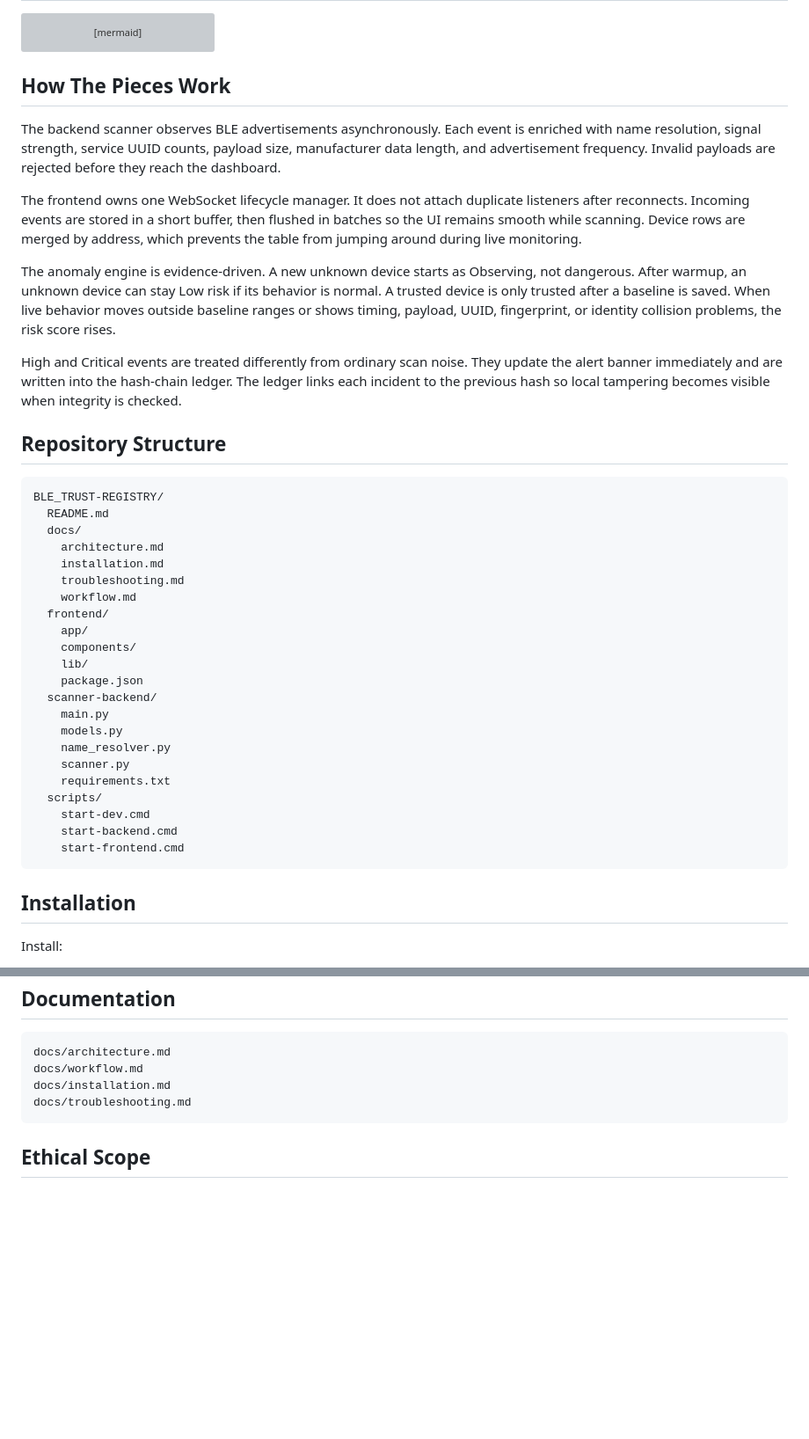
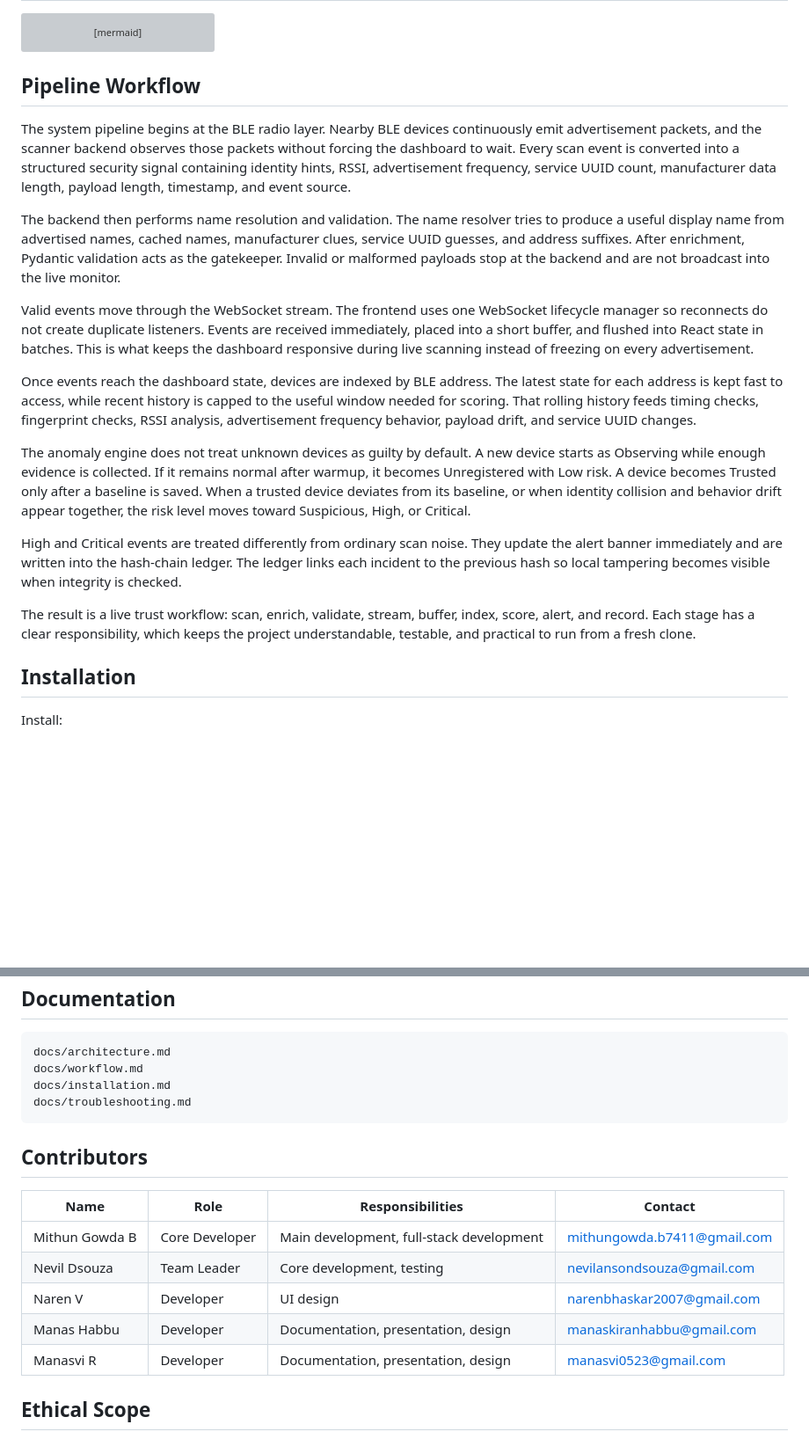
Before and after one commit to manasvi-0523/BLE_TRUST-REGISTRY, a Markdown page: README.md, 2 parts joined by grey strips. Shown at 88% size. Drawn GitHub-style; blank space fills up the shorter version; grey boxes are pictures that could not be loaded.

Commit message:
docs: refine readme pipeline and contributors

````diff
--- a/README.md
+++ b/README.md
@@ -96,42 +96,21 @@ flowchart LR
     N --> P
 ```
 
-## How The Pieces Work
+## Pipeline Workflow
 
-The backend scanner observes BLE advertisements asynchronously. Each event is enriched with name resolution, signal strength, service UUID counts, payload size, manufacturer data length, and advertisement frequency. Invalid payloads are rejected before they reach the dashboard.
+The system pipeline begins at the BLE radio layer. Nearby BLE devices continuously emit advertisement packets, and the scanner backend observes those packets without forcing the dashboard to wait. Every scan event is converted into a structured security signal containing identity hints, RSSI, advertisement frequency, service UUID count, manufacturer data length, payload length, timestamp, and event source.
 
-The frontend owns one WebSocket lifecycle manager. It does not attach duplicate listeners after reconnects. Incoming events are stored in a short buffer, then flushed in batches so the UI remains smooth while scanning. Device rows are merged by address, which prevents the table from jumping around during live monitoring.
+The backend then performs name resolution and validation. The name resolver tries to produce a useful display name from advertised names, cached names, manufacturer clues, service UUID guesses, and address suffixes. After enrichment, Pydantic validation acts as the gatekeeper. Invalid or malformed payloads stop at the backend and are not broadcast into the live monitor.
 
-The anomaly engine is evidence-driven. A new unknown device starts as Observing, not dangerous. After warmup, an unknown device can stay Low risk if its behavior is normal. A trusted device is only trusted after a baseline is saved. When live behavior moves outside baseline ranges or shows timing, payload, UUID, fingerprint, or identity collision problems, the risk score rises.
+Valid events move through the WebSocket stream. The frontend uses one WebSocket lifecycle manager so reconnects do not create duplicate listeners. Events are received immediately, placed into a short buffer, and flushed into React state in batches. This is what keeps the dashboard responsive during live scanning instead of freezing on every advertisement.
+
+Once events reach the dashboard state, devices are indexed by BLE address. The latest state for each address is kept fast to access, while recent history is capped to the useful window needed for scoring. That rolling history feeds timing checks, fingerprint checks, RSSI analysis, advertisement frequency behavior, payload drift, and service UUID changes.
+
+The anomaly engine does not treat unknown devices as guilty by default. A new device starts as Observing while enough evidence is collected. If it remains normal after warmup, it becomes Unregistered with Low risk. A device becomes Trusted only after a baseline is saved. When a trusted device deviates from its baseline, or when identity collision and behavior drift appear together, the risk level moves toward Suspicious, High, or Critical.
 
 High and Critical events are treated differently from ordinary scan noise. They update the alert banner immediately and are written into the hash-chain ledger. The ledger links each incident to the previous hash so local tampering becomes visible when integrity is checked.
 
-## Repository Structure
-
-```text
-BLE_TRUST-REGISTRY/
-  README.md
-  docs/
-    architecture.md
-    installation.md
-    troubleshooting.md
-    workflow.md
-  frontend/
-    app/
-    components/
-    lib/
-    package.json
-  scanner-backend/
-    main.py
-    models.py
-    name_resolver.py
-    scanner.py
-    requirements.txt
-  scripts/
-    start-dev.cmd
-    start-backend.cmd
-    start-frontend.cmd
-```
+The result is a live trust workflow: scan, enrich, validate, stream, buffer, index, score, alert, and record. Each stage has a clear responsibility, which keeps the project understandable, testable, and practical to run from a fresh clone.
 
 ## Installation
 
@@ -232,6 +211,16 @@ docs/installation.md
 docs/troubleshooting.md
 ```
 
+## Contributors
+
+| Name | Role | Responsibilities | Contact |
+| --- | --- | --- | --- |
+| Mithun Gowda B | Core Developer | Main development, full-stack development | mithungowda.b7411@gmail.com |
+| Nevil Dsouza | Team Leader | Core development, testing | nevilansondsouza@gmail.com |
+| Naren V | Developer | UI design | narenbhaskar2007@gmail.com |
+| Manas Habbu | Developer | Documentation, presentation, design | manaskiranhabbu@gmail.com |
+| Manasvi R | Developer | Documentation, presentation, design | manasvi0523@gmail.com |
+
 ## Ethical Scope
 
 This project is defensive. It is meant for devices and environments you own or have permission to monitor. It does not include unauthorized BLE exploitation, credential capture, malicious payloads, device compromise, or offensive automation.
````
